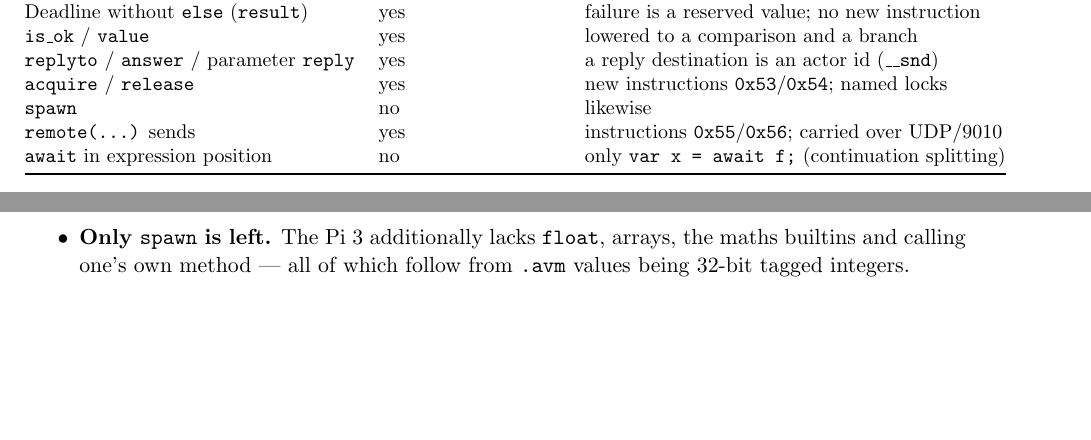
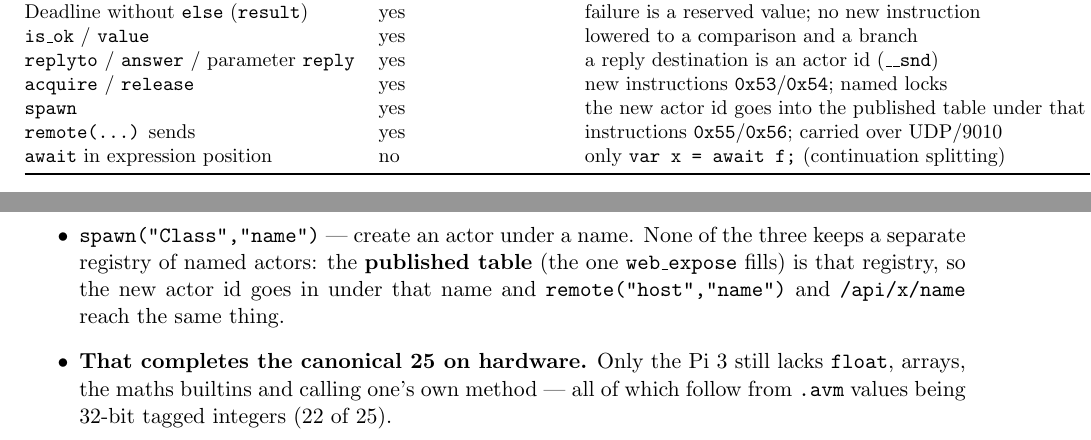
Before and after one commit to yaskodama/abclcp, a LaTeX paper (docs/aipl_guide_en.tex): two parts of pages 30 and 44 of 47 before the commit and two parts of pages 30 and 45 of 47 after it, joined at a grey line, cut so that both start at the same text, the shorter picture padded with empty space. Compiled offline with pdfLaTeX.

Commit message:
案内書: spawn を反映（正典 25 機能が実機で全部そろった）
- .avm の表と Pi 4/Pi 5 の表で spawn を ○ に。「通らない」欄が空になった。
- 変更履歴 2026-09-06 に spawn の項を追加。三台とも「名前つきアクタ表」を
  別に持つのではなく、公開表（web_expose のもの）がそれである ―― 作った番号を
  その名前で載せるので、remote("host","名前") からも /api/x/名前 からも
  同じものに届く。
- 「現状の限界」: Pi 4・Pi 5 は全機能、Pi 3 は 22/25。

Co-Authored-By: Claude Opus 5 (1M context) <noreply@anthropic.com>
Claude-Session: https://claude.ai/code/session_01VtQt5rHMw6L4WkqVcC2jNe

```diff
--- a/docs/aipl_guide_en.tex
+++ b/docs/aipl_guide_en.tex
@@ -1964,7 +1964,7 @@ Deadline without \texttt{else} (\ty{result}) & yes & failure is a reserved value
 \texttt{is\_ok} / \texttt{value} & yes & lowered to a comparison and a branch \\
 \texttt{replyto} / \texttt{answer} / parameter \texttt{reply} & yes & a reply destination is an actor id (\texttt{\_\_snd}) \\
 \texttt{acquire} / \texttt{release} & yes & new instructions \texttt{0x53}/\texttt{0x54}; named locks \\
-\texttt{spawn} & no & likewise \\
+\texttt{spawn} & yes & the new actor id goes into the published table under that name \\
 \texttt{remote(...)} sends & yes & instructions \texttt{0x55}/\texttt{0x56}; carried over UDP/9010 \\
 \texttt{await} in expression position & no & only \texttt{var x = await f;} (continuation splitting) \\
 \bottomrule
@@ -3076,9 +3075,15 @@ accept}.
 \item \textbf{\ty{result} with \texttt{is\_ok} / \texttt{value}}, \ty{float},
   arrays and the maths builtins (Pi 4 and Pi 5), and \texttt{new K()} in a field
   initialiser.
-\item \textbf{Only \texttt{spawn} is left.} The Pi 3 additionally lacks
-  \ty{float}, arrays, the maths builtins and calling one's own method --- all of
-  which follow from \texttt{.avm} values being 32-bit tagged integers.
+\item \textbf{\texttt{spawn("Class","name")}} --- create an actor under a name.
+  None of the three keeps a separate registry of named actors: the
+  \textbf{published table} (the one \texttt{web\_expose} fills) is that registry,
+  so the new actor id goes in under that name and
+  \texttt{remote("host","name")} and \texttt{/api/x/name} reach the same thing.
+\item \textbf{That completes the canonical 25 on hardware.} Only the Pi 3 still
+  lacks \ty{float}, arrays, the maths builtins and calling one's own method ---
+  all of which follow from \texttt{.avm} values being 32-bit tagged integers
+  (22 of 25).
 \end{itemize}
 
 \subsection*{2026-09-05 --- all three boards accept the same AIPL}
```
Also changed, not shown: docs/aipl_guide_ja.tex (+10 -6 lines), docs/aipl_guide_en.pdf, docs/aipl_guide_ja.pdf, docs/aipl_guide_en.tex (3 more changed lines).
